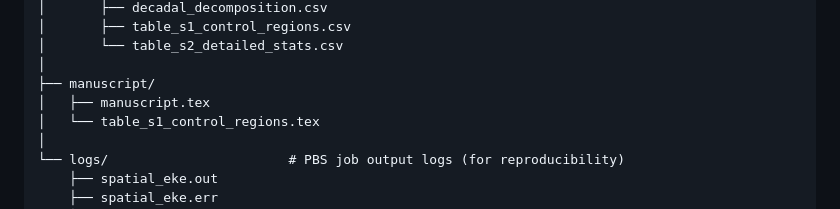
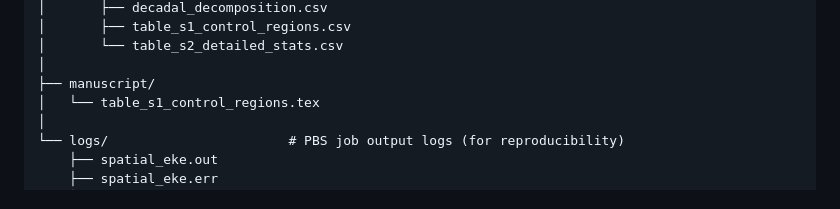
Before and after one commit to xinlongliu0307/acc-meander-sst-trends, a Markdown page: README.md, the part around the change. GitHub-like rendering.

```diff
--- a/README.md
+++ b/README.md
@@ -81,7 +81,6 @@ acc-meander-sst-trends/
 │       └── table_s2_detailed_stats.csv
 │
 ├── manuscript/
-│   ├── manuscript.tex
 │   └── table_s1_control_regions.tex
 │
 └── logs/                       # PBS job output logs (for reproducibility)
```
